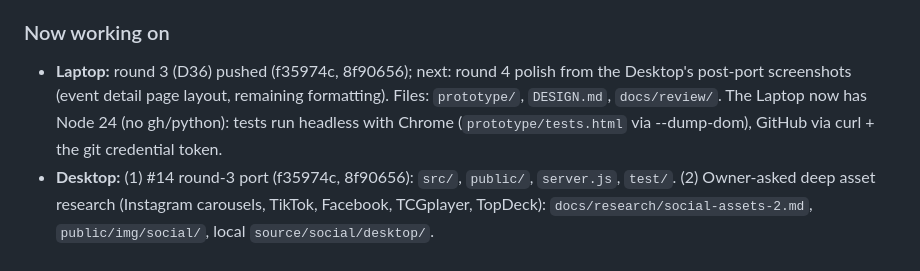
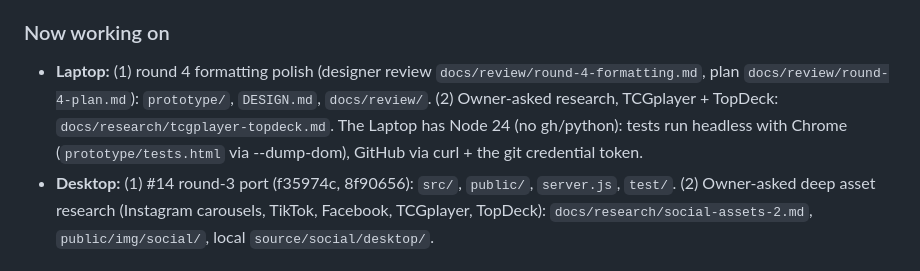
Before and after one commit to Mishtuk/Mulligan-Games-Website-concept-, a Markdown page: HANDOFF.md, the part around the change. Drawn GitHub-style.

Commit message:
Claim round 4 formatting polish (prototype/) and TCGplayer + TopDeck research

```diff
--- a/HANDOFF.md
+++ b/HANDOFF.md
@@ -37,7 +37,7 @@ Same rules as the Warminster VFW and Pokemon-Tracker repos.
   VFW site, tests.
 
 ### Now working on
-- **Laptop:** round 3 (D36) pushed (f35974c, 8f90656); next: round 4 polish from the Desktop's post-port screenshots (event detail page layout, remaining formatting). Files: `prototype/`, `DESIGN.md`, `docs/review/`. The Laptop now has Node 24 (no gh/python): tests run headless with Chrome (`prototype/tests.html` via --dump-dom), GitHub via curl + the git credential token.
+- **Laptop:** (1) round 4 formatting polish (designer review `docs/review/round-4-formatting.md`, plan `docs/review/round-4-plan.md`): `prototype/`, `DESIGN.md`, `docs/review/`. (2) Owner-asked research, TCGplayer + TopDeck: `docs/research/tcgplayer-topdeck.md`. The Laptop has Node 24 (no gh/python): tests run headless with Chrome (`prototype/tests.html` via --dump-dom), GitHub via curl + the git credential token.
 - **Desktop:** (1) #14 round-3 port (f35974c, 8f90656): `src/`, `public/`, `server.js`, `test/`. (2) Owner-asked deep asset research (Instagram carousels, TikTok, Facebook, TCGplayer, TopDeck): `docs/research/social-assets-2.md`, `public/img/social/`, local `source/social/desktop/`.
 
 ## Status (handoff, 2026-10-26)
```
